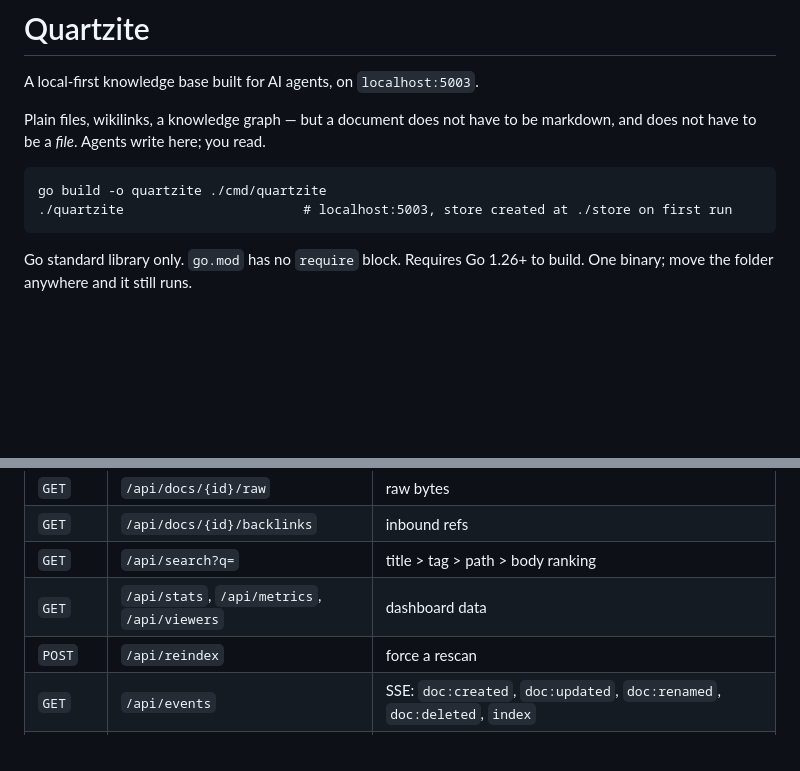
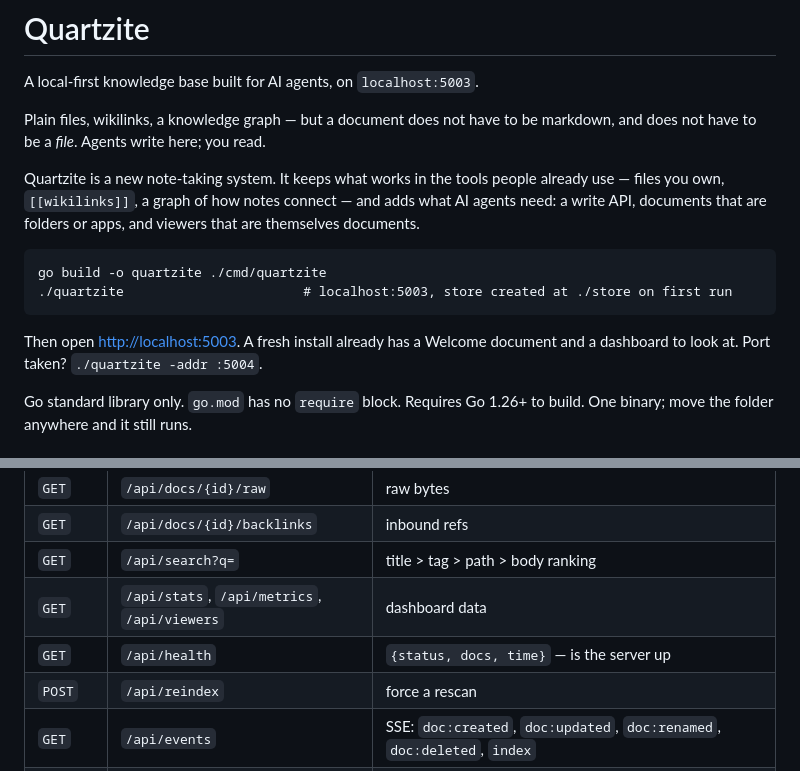
Before and after one commit to bachittle/quartzite, a Markdown page: README.md, 2 parts joined by grey strips. Drawn GitHub-style; blank space fills up the shorter version.

Commit message:
README: say what Quartzite is, what to open, and list /api/health
A stranger landing on the repo got build commands but no sentence on what
the thing is or what to do once it is running. Found by following the
quickstart verbatim in a fresh clone: it works, but never says to open a
browser. /api/health existed but was not in the API table.

Co-Authored-By: Claude Sonnet 5.5 <noreply@anthropic.com>

````diff
--- a/README.md
+++ b/README.md
@@ -5,10 +5,18 @@ A local-first knowledge base built for AI agents, on `localhost:5003`.
 Plain files, wikilinks, a knowledge graph — but a document does not have to be
 markdown, and does not have to be a *file*. Agents write here; you read.
 
+Quartzite is a new note-taking system. It keeps what works in the tools people
+already use — files you own, `[[wikilinks]]`, a graph of how notes connect —
+and adds what AI agents need: a write API, documents that are folders or
+apps, and viewers that are themselves documents.
+
 ```
 go build -o quartzite ./cmd/quartzite
 ./quartzite                       # localhost:5003, store created at ./store on first run
 ```
+
+Then open <http://localhost:5003>. A fresh install already has a Welcome
+document and a dashboard to look at. Port taken? `./quartzite -addr :5004`.
 
 Go standard library only. `go.mod` has no `require` block. Requires Go 1.26+
 to build. One binary; move the folder anywhere and it still runs.
@@ -91,6 +99,7 @@ To navigate the shell from inside a viewer:
 | `GET` | `/api/docs/{id}/backlinks` | inbound refs |
 | `GET` | `/api/search?q=` | title > tag > path > body ranking |
 | `GET` | `/api/stats`, `/api/metrics`, `/api/viewers` | dashboard data |
+| `GET` | `/api/health` | `{status, docs, time}` — is the server up |
 | `POST` | `/api/reindex` | force a rescan |
 | `GET` | `/api/events` | SSE: `doc:created`, `doc:updated`, `doc:renamed`, `doc:deleted`, `index` |
 | `GET` | `/d/{id}/...` | serve a document and its assets |
````
